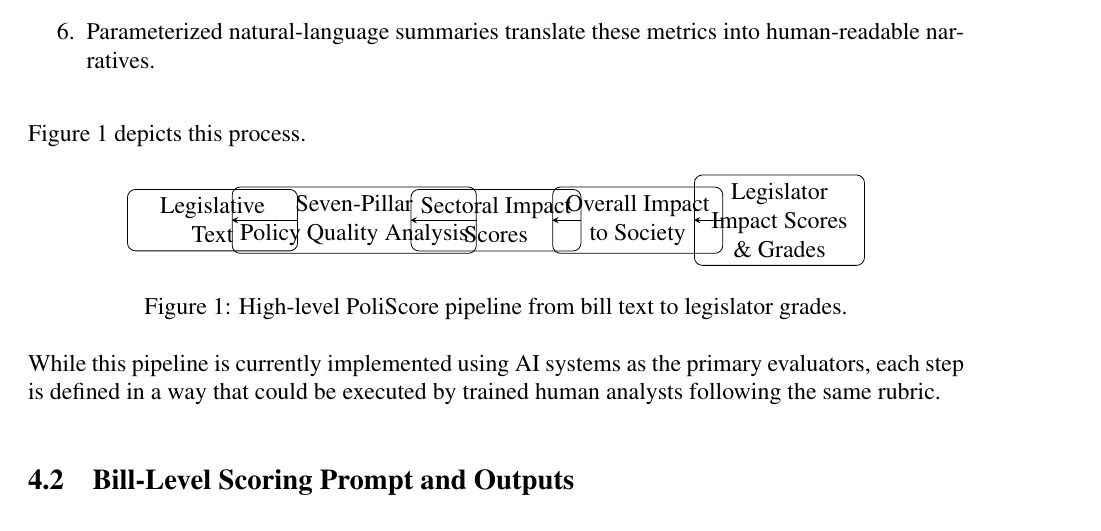
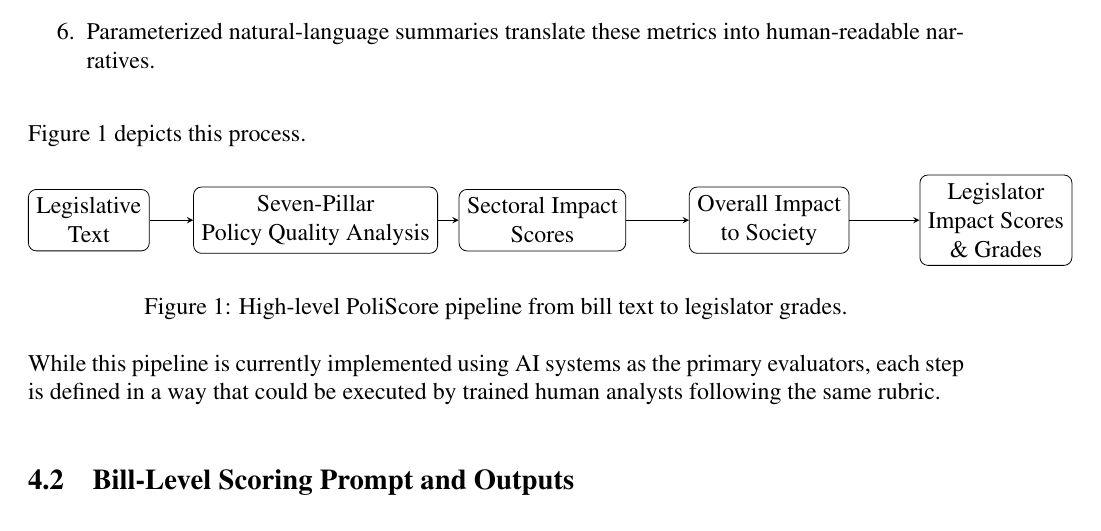
Before and after one commit to PoliScore-us/PoliBench, a LaTeX paper (whitepaper.tex): part of page 17 of 45, cut so that both start at the same text. The pictures show the PDF file whitepaper.pdf that the author committed with the source.

Commit message:
slightly improve spacing issue with pipeline diagram

```diff
--- a/whitepaper.tex
+++ b/whitepaper.tex
@@ -446,8 +446,8 @@
 
 \begin{figure}[h]
 \centering
-\begin{tikzpicture}[node distance=2.5cm, >=stealth,
-    every node/.style={rectangle, rounded corners, draw, align=center, minimum width=3cm, minimum height=1cm}]
+\begin{tikzpicture}[node distance=4cm, >=stealth,
+    every node/.style={rectangle, rounded corners, draw, align=center, width=3cm, minimum height=1cm}]
     \node (bills) {Legislative\\Text};
     \node (pillars) [right of=bills] {Seven-Pillar\\Policy Quality Analysis};
     \node (sectors) [right of=pillars] {Sectoral Impact\\Scores};
```
Also changed, not shown: whitepaper.pdf.
